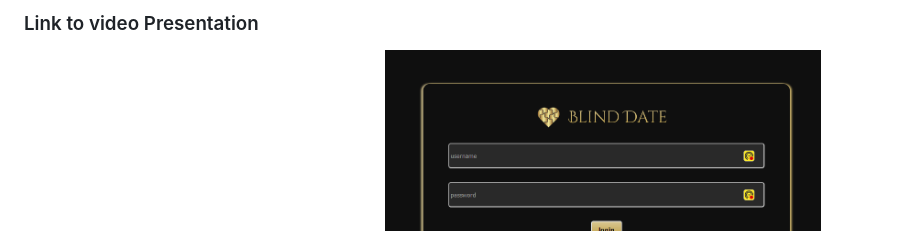
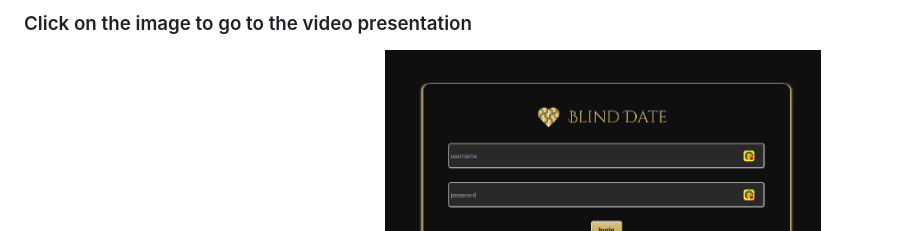
Before and after one commit to Lailaismyname/Blinddate, a Markdown page: README.MD, the part around the change. Drawn GitHub-style.

```diff
--- a/README.MD
+++ b/README.MD
@@ -1,4 +1,4 @@
-### Link to video Presentation
+### Click on the image to go to the video presentation
 Click on the image to go to the video presentation:
 [<img src="https://raw.githubusercontent.com/Lailaismyname/Blinddate/main/appimg.png" width="50%">](https://www.youtube.com/watch?v=7EKT0LW_C7Q)
 
```
